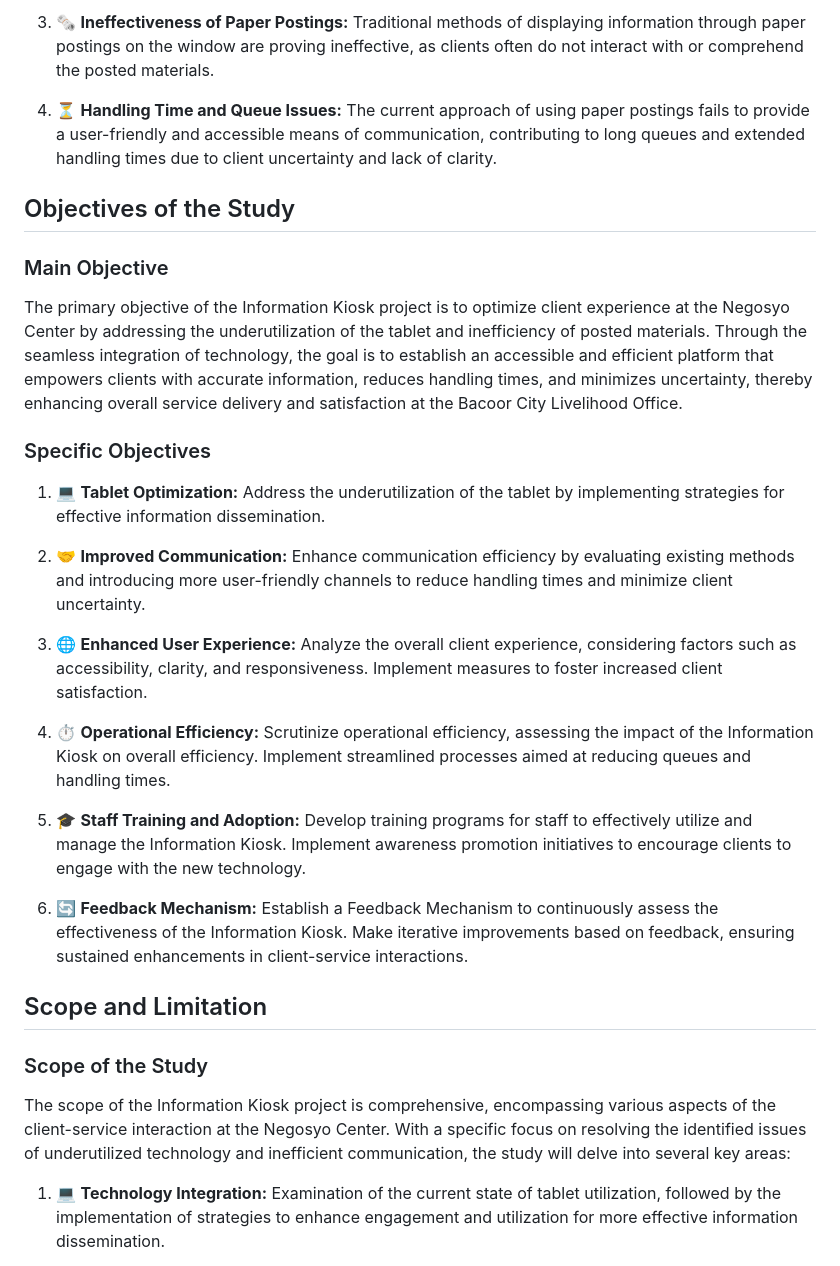
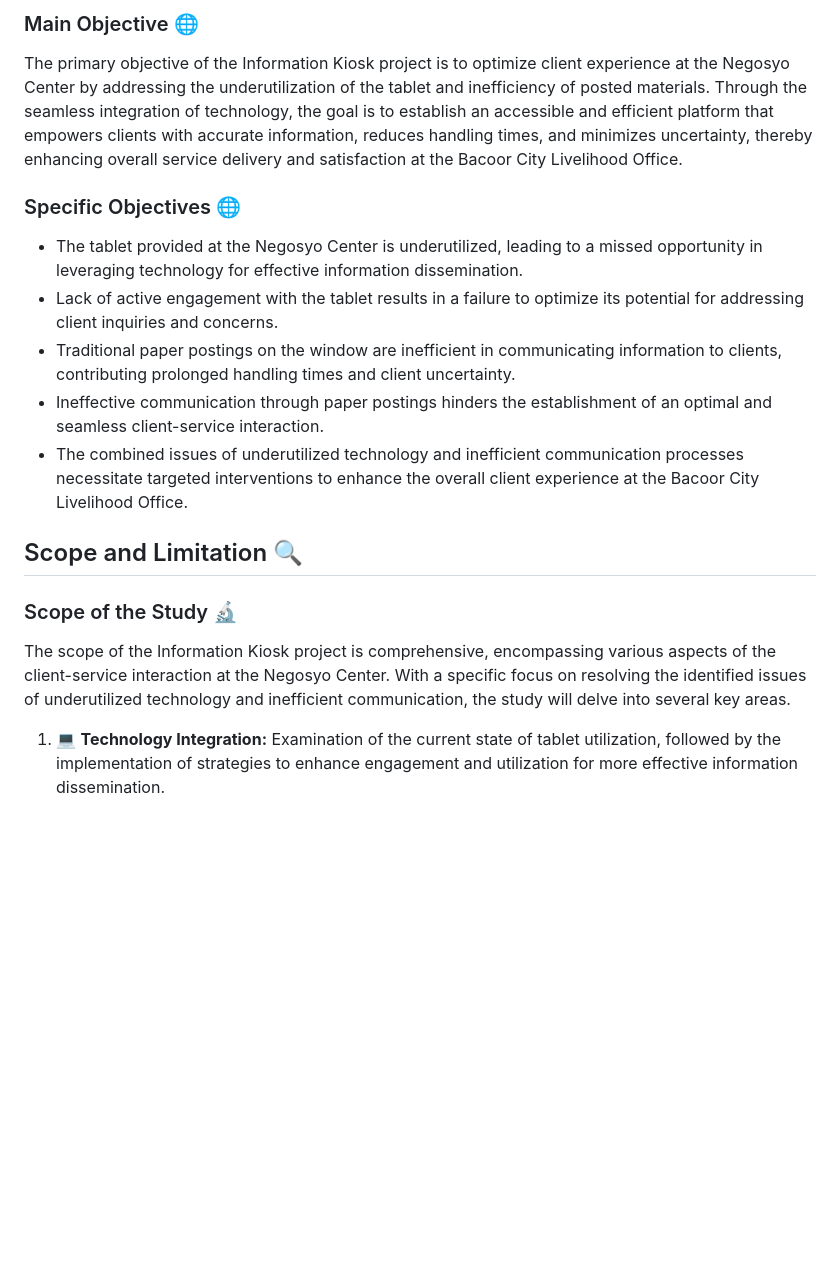
Before and after one commit to HexeCalibre/NCBacoor, a Markdown page: README.md, the part around the change printed below. Drawn GitHub-style; blank space fills up the shorter version.

```diff
--- a/README.md
+++ b/README.md
@@ -32,33 +35,21 @@ The primary problem addressed by this research stems from the challenges faced b
 
-3. 🗞️ **Ineffectiveness of Paper Postings:** Traditional methods of displaying information through paper postings on the window are proving ineffective, as clients often do not interact with or comprehend the posted materials.
-
-4. ⏳ **Handling Time and Queue Issues:** The current approach of using paper postings fails to provide a user-friendly and accessible means of communication, contributing to long queues and extended handling times due to client uncertainty and lack of clarity.
-
-## Objectives of the Study
-
-### Main Objective
+### Main Objective 🌐
 
 The primary objective of the Information Kiosk project is to optimize client experience at the Negosyo Center by addressing the underutilization of the tablet and inefficiency of posted materials. Through the seamless integration of technology, the goal is to establish an accessible and efficient platform that empowers clients with accurate information, reduces handling times, and minimizes uncertainty, thereby enhancing overall service delivery and satisfaction at the Bacoor City Livelihood Office.
 
-### Specific Objectives
+### Specific Objectives 🌐
 
-1. 💻 **Tablet Optimization:** Address the underutilization of the tablet by implementing strategies for effective information dissemination.
+- The tablet provided at the Negosyo Center is underutilized, leading to a missed opportunity in leveraging technology for effective information dissemination.
+- Lack of active engagement with the tablet results in a failure to optimize its potential for addressing client inquiries and concerns.
+- Traditional paper postings on the window are inefficient in communicating information to clients, contributing prolonged handling times and client uncertainty.
+- Ineffective communication through paper postings hinders the establishment of an optimal and seamless client-service interaction.
+- The combined issues of underutilized technology and inefficient communication processes necessitate targeted interventions to enhance the overall client experience at the Bacoor City Livelihood Office.
 
-2. 🤝 **Improved Communication:** Enhance communication efficiency by evaluating existing methods and introducing more user-friendly channels to reduce handling times and minimize client uncertainty.
+## Scope and Limitation 🔍
 
-3. 🌐 **Enhanced User Experience:** Analyze the overall client experience, considering factors such as accessibility, clarity, and responsiveness. Implement measures to foster increased client satisfaction.
+### Scope of the Study 🔬
 
-4. ⏱️ **Operational Efficiency:** Scrutinize operational efficiency, assessing the impact of the Information Kiosk on overall efficiency. Implement streamlined processes aimed at reducing queues and handling times.
-
-5. 🎓 **Staff Training and Adoption:** Develop training programs for staff to effectively utilize and manage the Information Kiosk. Implement awareness promotion initiatives to encourage clients to engage with the new technology.
-
-6. 🔄 **Feedback Mechanism:** Establish a Feedback Mechanism to continuously assess the effectiveness of the Information Kiosk. Make iterative improvements based on feedback, ensuring sustained enhancements in client-service interactions.
-
-## Scope and Limitation
-
-### Scope of the Study
-
-The scope of the Information Kiosk project is comprehensive, encompassing various aspects of the client-service interaction at the Negosyo Center. With a specific focus on resolving the identified issues of underutilized technology and inefficient communication, the study will delve into several key areas:
+The scope of the Information Kiosk project is comprehensive, encompassing various aspects of the client-service interaction at the Negosyo Center. With a specific focus on resolving the identified issues of underutilized technology and inefficient communication, the study will delve into several key areas.
 
 1. 💻 **Technology Integration:** Examination of the current state of tablet utilization, followed by the implementation of strategies to enhance engagement and utilization for more effective information dissemination.
 
```
Also changed, not shown: other parts of README.md (+32 -47 lines).
